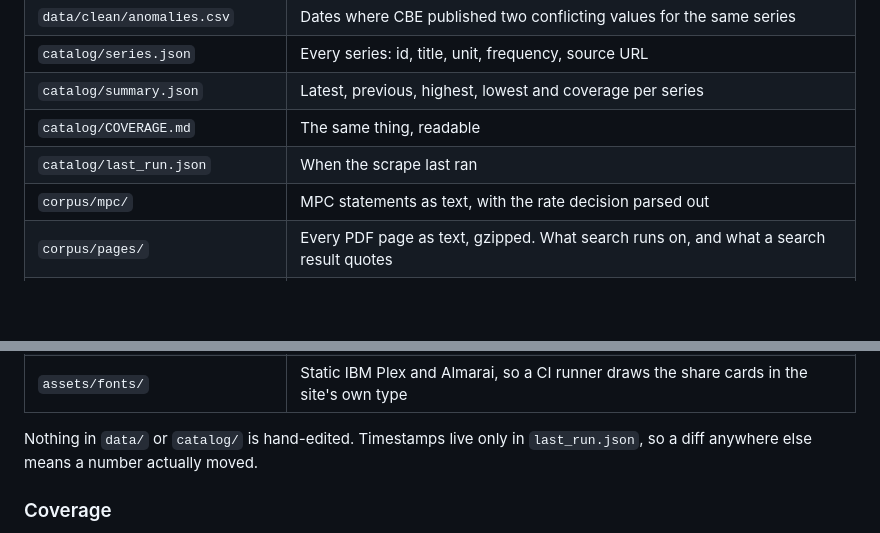
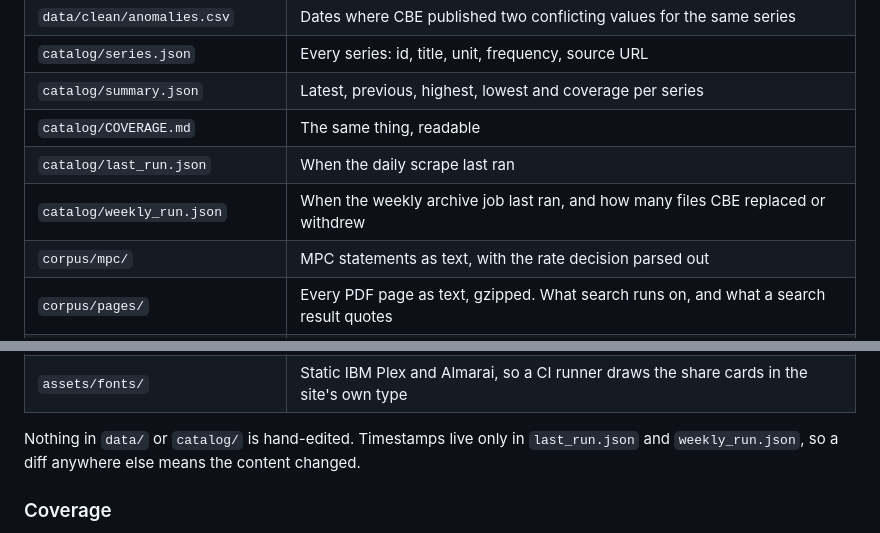
Before and after one commit to mogh0neim/egypt-macro, a Markdown page: README.md, 2 parts joined by grey strips. Drawn GitHub-style; blank space fills up the shorter version.

```diff
--- a/README.md
+++ b/README.md
@@ -38,7 +38,8 @@ an [RSS feed](https://mogh0neim.github.io/egypt-macro/changes.xml) and a
 | `catalog/series.json` | Every series: id, title, unit, frequency, source URL |
 | `catalog/summary.json` | Latest, previous, highest, lowest and coverage per series |
 | `catalog/COVERAGE.md` | The same thing, readable |
-| `catalog/last_run.json` | When the scrape last ran |
+| `catalog/last_run.json` | When the daily scrape last ran |
+| `catalog/weekly_run.json` | When the weekly archive job last ran, and how many files CBE replaced or withdrew |
 | `corpus/mpc/` | MPC statements as text, with the rate decision parsed out |
 | `corpus/pages/` | Every PDF page as text, gzipped. What search runs on, and what a search result quotes |
 | `corpus/extraction_report.json` | What extracted cleanly, what needed OCR, what failed |
@@ -48,7 +49,8 @@ an [RSS feed](https://mogh0neim.github.io/egypt-macro/changes.xml) and a
 | `assets/fonts/` | Static IBM Plex and Almarai, so a CI runner draws the share cards in the site's own type |
 
 Nothing in `data/` or `catalog/` is hand-edited. Timestamps live only in
-`last_run.json`, so a diff anywhere else means a number actually moved.
+`last_run.json` and `weekly_run.json`, so a diff anywhere else means the
+content changed.
 
 ### Coverage
 
```
Also changed, not shown: other parts of README.md (+50 -11 lines).
